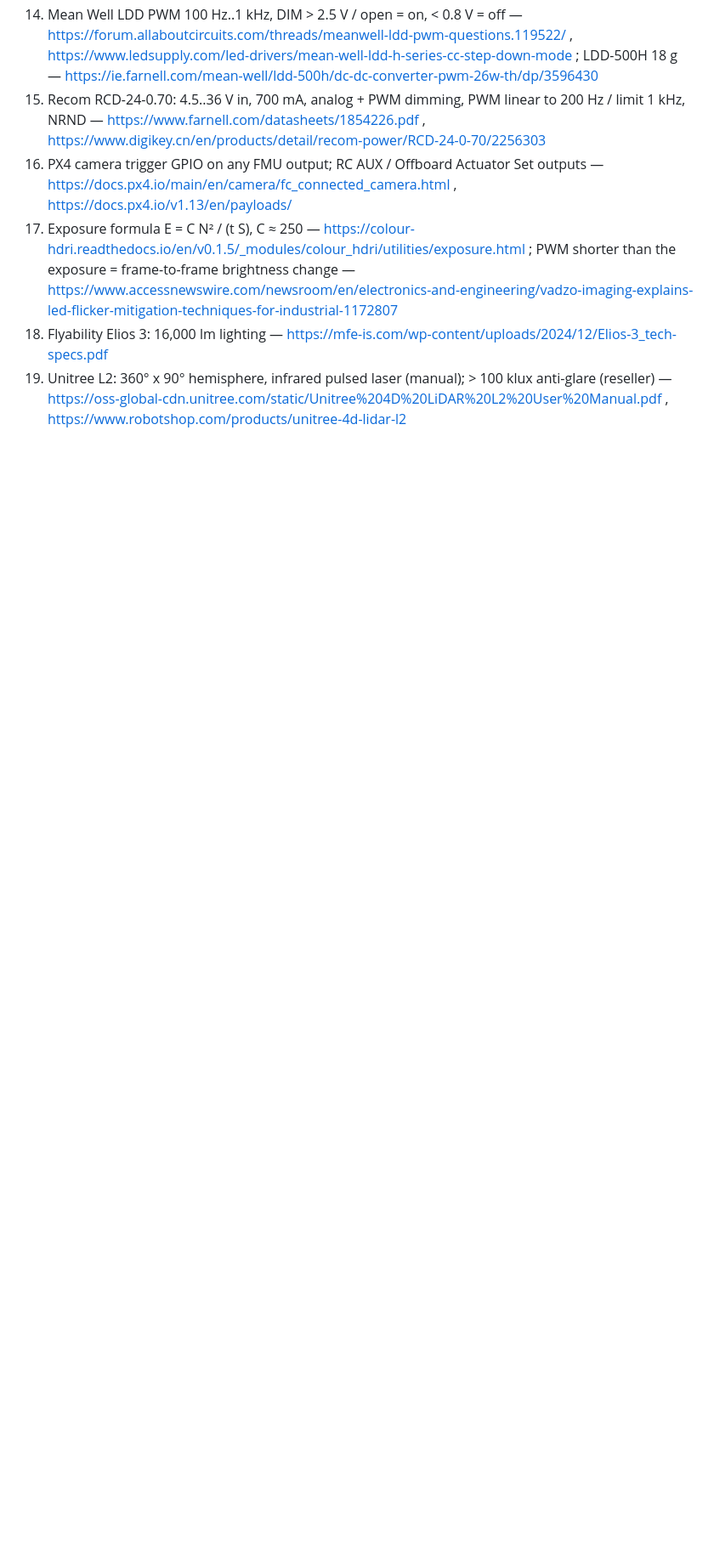
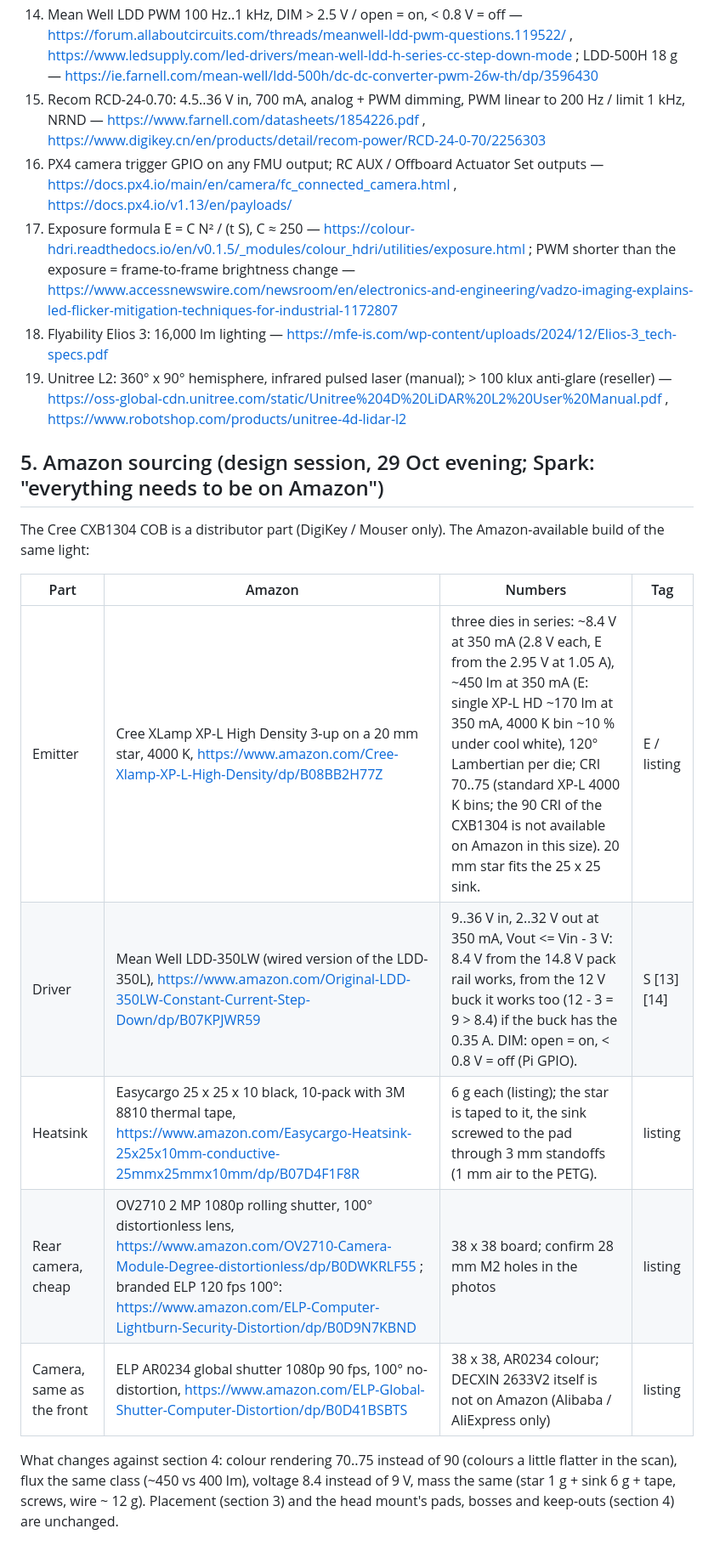
Before and after one commit to sparkiscool/noxen, a Markdown page: systems/lights.md, the part around the change. Shown at 85% size. Drawn GitHub-style; blank space fills up the shorter version.

Commit message:
lights: the Amazon build (Cree XP-L HD 3-up star 4000 K, LDD-350LW, 25 mm sink; rear camera options); CLAUDE.md: every bought part is proposed with an Amazon listing (Spark 29 Oct)
Co-Authored-By: Claude Fable 5.1 <noreply@anthropic.com>
Claude-Session: https://claude.ai/code/session_01EtHMZMuNjDDQVJhg2Wn7rq

```diff
--- a/systems/lights.md
+++ b/systems/lights.md
@@ -118,3 +118,17 @@ PWM-to-switch board. The Pi colours the scan and knows when the light is needed,
 17. Exposure formula E = C N² / (t S), C ≈ 250 — https://colour-hdri.readthedocs.io/en/v0.1.5/_modules/colour_hdri/utilities/exposure.html ; PWM shorter than the exposure = frame-to-frame brightness change — https://www.accessnewswire.com/newsroom/en/electronics-and-engineering/vadzo-imaging-explains-led-flicker-mitigation-techniques-for-industrial-1172807
 18. Flyability Elios 3: 16,000 lm lighting — https://mfe-is.com/wp-content/uploads/2024/12/Elios-3_tech-specs.pdf
 19. Unitree L2: 360° x 90° hemisphere, infrared pulsed laser (manual); > 100 klux anti-glare (reseller) — https://oss-global-cdn.unitree.com/static/Unitree%204D%20LiDAR%20L2%20User%20Manual.pdf , https://www.robotshop.com/products/unitree-4d-lidar-l2
+
+## 5. Amazon sourcing (design session, 29 Oct evening; Spark: "everything needs to be on Amazon")
+
+The Cree CXB1304 COB is a distributor part (DigiKey / Mouser only). The Amazon-available build of the same light:
+
+| Part | Amazon | Numbers | Tag |
+|---|---|---|---|
+| Emitter | Cree XLamp XP-L High Density 3-up on a 20 mm star, 4000 K, https://www.amazon.com/Cree-Xlamp-XP-L-High-Density/dp/B08BB2H77Z | three dies in series: ~8.4 V at 350 mA (2.8 V each, E from the 2.95 V at 1.05 A), ~450 lm at 350 mA (E: single XP-L HD ~170 lm at 350 mA, 4000 K bin ~10 % under cool white), 120° Lambertian per die; CRI 70..75 (standard XP-L 4000 K bins; the 90 CRI of the CXB1304 is not available on Amazon in this size). 20 mm star fits the 25 x 25 sink. | E / listing |
+| Driver | Mean Well LDD-350LW (wired version of the LDD-350L), https://www.amazon.com/Original-LDD-350LW-Constant-Current-Step-Down/dp/B07KPJWR59 | 9..36 V in, 2..32 V out at 350 mA, Vout <= Vin - 3 V: 8.4 V from the 14.8 V pack rail works, from the 12 V buck it works too (12 - 3 = 9 > 8.4) if the buck has the 0.35 A. DIM: open = on, < 0.8 V = off (Pi GPIO). | S [13][14] |
+| Heatsink | Easycargo 25 x 25 x 10 black, 10-pack with 3M 8810 thermal tape, https://www.amazon.com/Easycargo-Heatsink-25x25x10mm-conductive-25mmx25mmx10mm/dp/B07D4F1F8R | 6 g each (listing); the star is taped to it, the sink screwed to the pad through 3 mm standoffs (1 mm air to the PETG). | listing |
+| Rear camera, cheap | OV2710 2 MP 1080p rolling shutter, 100° distortionless lens, https://www.amazon.com/OV2710-Camera-Module-Degree-distortionless/dp/B0DWKRLF55 ; branded ELP 120 fps 100°: https://www.amazon.com/ELP-Computer-Lightburn-Security-Distortion/dp/B0D9N7KBND | 38 x 38 board; confirm 28 mm M2 holes in the photos | listing |
+| Camera, same as the front | ELP AR0234 global shutter 1080p 90 fps, 100° no-distortion, https://www.amazon.com/ELP-Global-Shutter-Computer-Distortion/dp/B0D41BSBTS | 38 x 38, AR0234 colour; DECXIN 2633V2 itself is not on Amazon (Alibaba / AliExpress only) | listing |
+
+What changes against section 4: colour rendering 70..75 instead of 90 (colours a little flatter in the scan), flux the same class (~450 vs 400 lm), voltage 8.4 instead of 9 V, mass the same (star 1 g + sink 6 g + tape, screws, wire ~ 12 g). Placement (section 3) and the head mount's pads, bosses and keep-outs (section 4) are unchanged.
```
Also changed, not shown: CLAUDE.md (+1 -1 lines).
